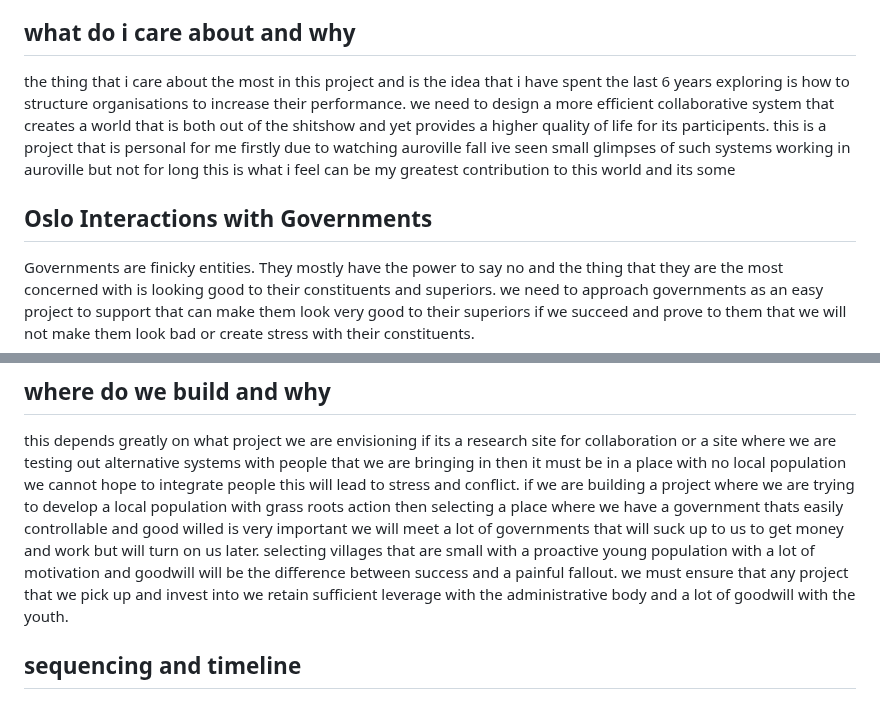
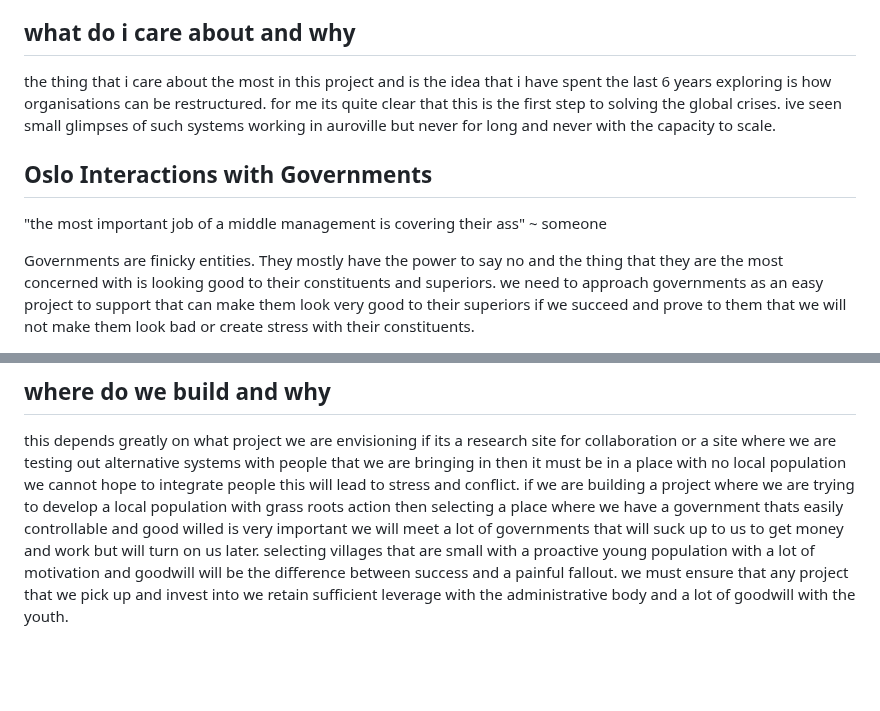
Before and after one commit to NaharEmet/Anantha, a Markdown page: oslo.md, 2 parts joined by grey strips. Drawn GitHub-style; blank space fills up the shorter version.

Commit message:
vault backup: 2026-02-09 19:42:06

```diff
--- a/oslo.md
+++ b/oslo.md
@@ -25,10 +25,10 @@ this to me is why i think that LLMs provide us with an opportunity to both devel
 
 ## what do i care about and why
 
-the thing that i care about the most in this project and is the idea that i have spent the last 6 years exploring is how to structure organisations to increase their performance. we need to design a more efficient collaborative system that creates a world that is both out of the shitshow and yet provides a higher quality of life for its participents.
-this is a project that is personal for me firstly due to watching auroville fall ive seen small glimpses of such systems working in auroville but not for long this is what i feel can be my greatest contribution to this world and its some
+the thing that i care about the most in this project and is the idea that i have spent the last 6 years exploring is how organisations can be restructured. for me its quite clear that this is the first step to solving the global crises. ive seen small glimpses of such systems working in auroville but never for long and never with the capacity to scale.
 
 ## Oslo Interactions with Governments
+"the most important job of a middle management is covering their ass" ~ someone
 
 Governments are finicky entities. They  mostly have the power to say no and the thing that they are the most concerned with is looking good to their constituents and superiors.
 we need to approach governments as an easy project to support that can make them look very good to their superiors if we succeed and prove to them that we will not make them look bad or create stress with their constituents.
@@ -37,5 +37,3 @@ we need to approach governments as an easy project to support that can make them
 
 this depends greatly on what project we are envisioning if its a research site for collaboration or a site where we are testing out alternative systems with people that we are bringing in then it must be in a place with no local population we cannot hope to integrate people this will lead to stress and conflict.
 if we are building a project where we are trying to develop a local population with grass roots action then selecting a place where we have a government thats easily controllable and good willed is very important we will meet a lot of governments that will suck up to us to get money and work but will turn on us later. selecting villages that are small with a proactive young population with a lot of motivation and goodwill will be the difference between success and a painful fallout. we must ensure that any project that we pick up and invest into we retain sufficient leverage with the administrative body and a lot of goodwill with the youth.
-
-## sequencing and timeline
```
